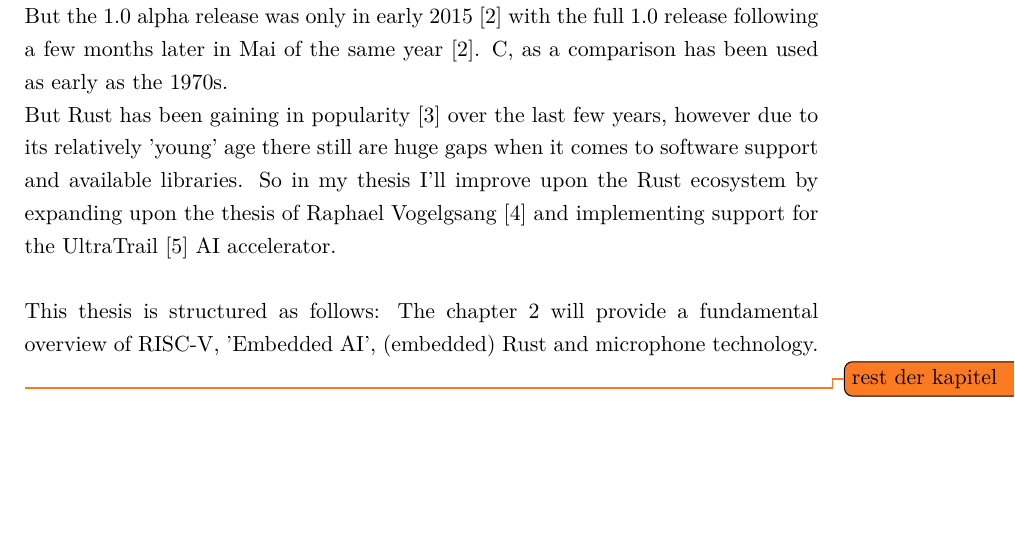
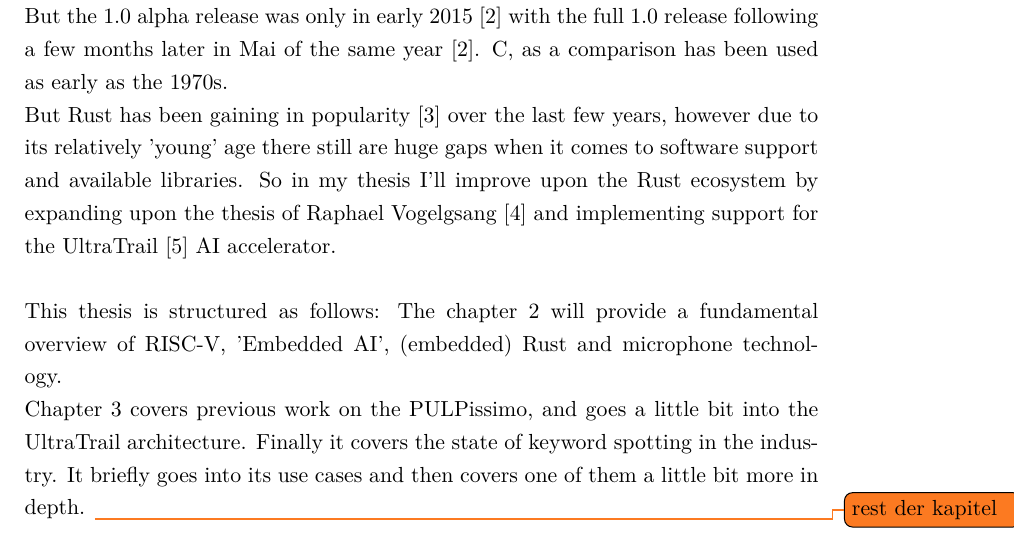
Before and after one commit to d0x7/cv-thesis, a LaTeX thesis (thesis.tex, which reads chapters/00_introduction.tex): part of page 11 of 45, cut so that both start at the same text, the shorter picture padded with empty space. Compiled offline with pdfLaTeX.

Commit message:
Add `related_work` chapter to introduction

```diff
--- a/chapters/00_introduction.tex
+++ b/chapters/00_introduction.tex
@@ -18,7 +18,10 @@ So in my thesis I'll improve upon the Rust ecosystem by expanding upon the thesi
 and implementing support for the UltraTrail \cite{ultratrail} AI accelerator.
 \\\\
 This thesis is structured as follows:
-The chapter \ref{cha:fundamentals} will provide a fundamental overview of RISC-V, 'Embedded AI', (embedded) Rust and microphone technology.
+The chapter \ref{cha:fundamentals} will provide a fundamental overview of RISC-V, 'Embedded AI', (embedded) Rust and microphone technology.\\
+Chapter \ref{cha:related_work} covers previous work on the PULPissimo, and goes a little bit into the UltraTrail architecture.
+Finally it covers the state of keyword spotting in the industry.
+It briefly goes into its use cases and then covers one of them a little bit more in depth.
 \todo{rest der kapitel}
 
 
```
